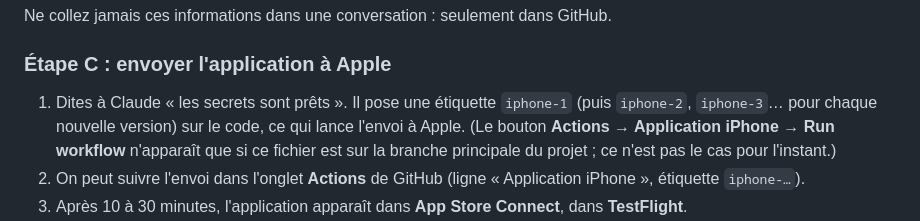
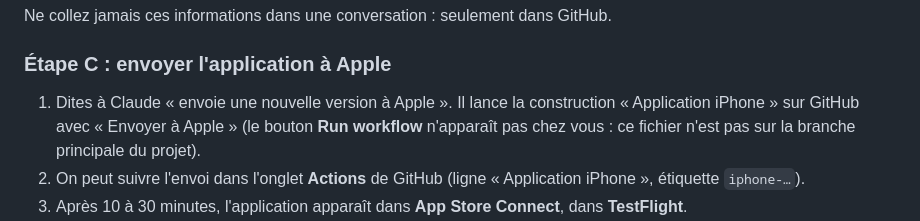
Before and after one commit to ougot0/simplecomerce, a Markdown page: application-iphone/README.md, the part around the change. GitHub-like rendering.

```diff
--- a/application-iphone/README.md
+++ b/application-iphone/README.md
@@ -87,10 +87,9 @@ Ne collez jamais ces informations dans une conversation : seulement dans GitHub.
 
 ### Étape C : envoyer l'application à Apple
 
-1. Dites à Claude « les secrets sont prêts ». Il pose une étiquette `iphone-1` (puis `iphone-2`, `iphone-3`…
-   pour chaque nouvelle version) sur le code, ce qui lance l'envoi à Apple.
-   (Le bouton **Actions → Application iPhone → Run workflow** n'apparaît que si ce fichier est sur la branche
-   principale du projet ; ce n'est pas le cas pour l'instant.)
+1. Dites à Claude « envoie une nouvelle version à Apple ». Il lance la construction « Application iPhone » sur
+   GitHub avec « Envoyer à Apple » (le bouton **Run workflow** n'apparaît pas chez vous : ce fichier n'est pas sur
+   la branche principale du projet).
 2. On peut suivre l'envoi dans l'onglet **Actions** de GitHub (ligne « Application iPhone », étiquette `iphone-…`).
 3. Après 10 à 30 minutes, l'application apparaît dans **App Store Connect**, dans **TestFlight**.
 4. Installez l'application **TestFlight** sur votre iPhone : vous pouvez tester Simple Commerce comme une vraie
```
Also changed, not shown: CLAUDE.md (+5 -2 lines).
